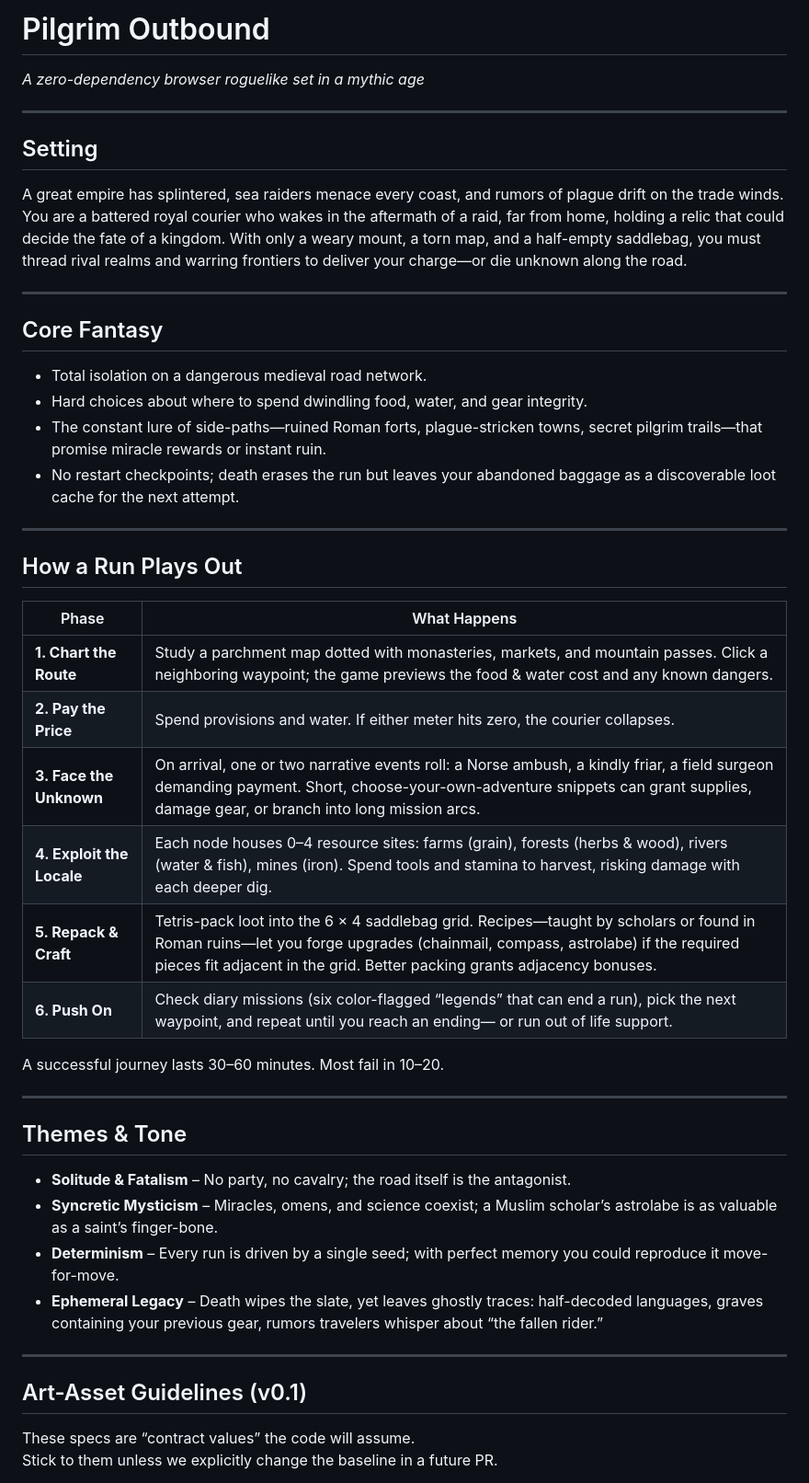
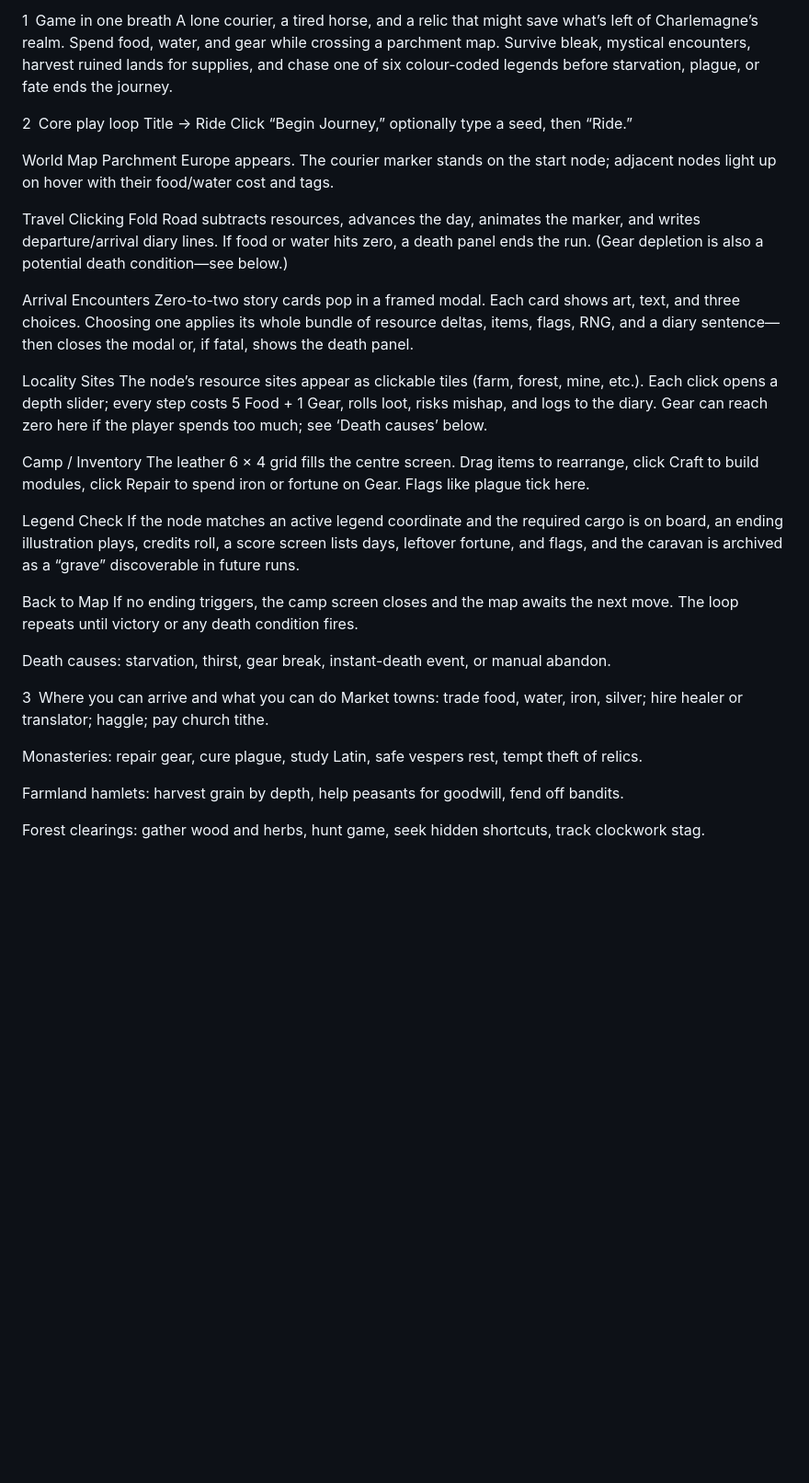
Before and after one commit to JohnCelery/Pilgrim-Outbound, a Markdown page: README.md, the part around one of its changes. Shown at 92% size. GitHub-like rendering; blank space fills up the shorter version.

```diff
--- a/README.md
+++ b/README.md
@@ -1,47 +1,41 @@
-# Pilgrim Outbound
-*A zero-dependency browser roguelike set in a mythic age*
+1 Game in one breath
+A lone courier, a tired horse, and a relic that might save what’s left of Charlemagne’s realm.
+Spend food, water, and gear while crossing a parchment map. Survive bleak, mystical encounters, harvest ruined lands for supplies, and chase one of six colour-coded legends before starvation, plague, or fate ends the journey.
 
+2 Core play loop
+Title → Ride
+Click “Begin Journey,” optionally type a seed, then “Ride.”
 
----
+World Map
+Parchment Europe appears. The courier marker stands on the start node; adjacent nodes light up on hover with their food/water cost and tags.
 
-## Setting
-A great empire has splintered, sea raiders menace every coast, and rumors of plague drift on the trade winds.
-You are a battered royal courier who wakes in the aftermath of a raid, far from home, holding a relic that could decide the fate of a kingdom. With only a weary mount, a torn map, and a half-empty saddlebag, you must thread rival realms and warring frontiers to deliver your charge—or die unknown along the road.
+Travel
+Clicking Fold Road subtracts resources, advances the day, animates the marker, and writes departure/arrival diary lines.
+If food or water hits zero, a death panel ends the run. (Gear depletion is also a potential death condition—see below.)
 
----
+Arrival Encounters
+Zero-to-two story cards pop in a framed modal. Each card shows art, text, and three choices. Choosing one applies its whole bundle of resource deltas, items, flags, RNG, and a diary sentence—then closes the modal or, if fatal, shows the death panel.
 
-## Core Fantasy
-* Total isolation on a dangerous medieval road network.
-* Hard choices about where to spend dwindling food, water, and gear integrity.
-* The constant lure of side-paths—ruined Roman forts, plague-stricken towns, secret pilgrim trails—that promise miracle rewards or instant ruin.
-* No restart checkpoints; death erases the run but leaves your abandoned baggage as a discoverable loot cache for the next attempt.
+Locality Sites
+The node’s resource sites appear as clickable tiles (farm, forest, mine, etc.). Each click opens a depth slider; every step costs 5 Food + 1 Gear, rolls loot, risks mishap, and logs to the diary. Gear can reach zero here if the player spends too much; see ‘Death causes’ below.
 
----
+Camp / Inventory
+The leather 6 × 4 grid fills the centre screen. Drag items to rearrange, click Craft to build modules, click Repair to spend iron or fortune on Gear. Flags like plague tick here.
 
-## How a Run Plays Out
+Legend Check
+If the node matches an active legend coordinate and the required cargo is on board, an ending illustration plays, credits roll, a score screen lists days, leftover fortune, and flags, and the caravan is archived as a “grave” discoverable in future runs.
 
-| Phase | What Happens |
-|-------|--------------|
-| **1. Chart the Route** | Study a parchment map dotted with monasteries, markets, and mountain passes.  Click a neighboring waypoint; the game previews the food & water cost and any known dangers. |
-| **2. Pay the Price** | Spend provisions and water.  If either meter hits zero, the courier collapses. |
-| **3. Face the Unknown** | On arrival, one or two narrative events roll: a Norse ambush, a kindly friar, a field surgeon demanding payment.  Short, choose-your-own-adventure snippets can grant supplies, damage gear, or branch into long mission arcs. |
-| **4. Exploit the Locale** | Each node houses 0–4 resource sites: farms (grain), forests (herbs & wood), rivers (water & fish), mines (iron).  Spend tools and stamina to harvest, risking damage with each deeper dig. |
-| **5. Repack & Craft** | Tetris-pack loot into the 6 × 4 saddlebag grid.  Recipes—taught by scholars or found in Roman ruins—let you forge upgrades (chainmail, compass, astrolabe) if the required pieces fit adjacent in the grid.  Better packing grants adjacency bonuses. |
-| **6. Push On** | Check diary missions (six color-flagged “legends” that can end a run), pick the next waypoint, and repeat until you reach an ending— or run out of life support. |
+Back to Map
+If no ending triggers, the camp screen closes and the map awaits the next move. The loop repeats until victory or any death condition fires.
 
-A successful journey lasts 30–60 minutes.  Most fail in 10–20.
+Death causes: starvation, thirst, gear break, instant-death event, or manual abandon.
 
----
+3 Where you can arrive and what you can do
+Market towns: trade food, water, iron, silver; hire healer or translator; haggle; pay church tithe.
 
-## Themes & Tone
-* **Solitude & Fatalism** – No party, no cavalry; the road itself is the antagonist.
-* **Syncretic Mysticism** – Miracles, omens, and science coexist; a Muslim scholar’s astrolabe is as valuable as a saint’s finger-bone.
-* **Determinism** – Every run is driven by a single seed; with perfect memory you could reproduce it move-for-move.
-* **Ephemeral Legacy** – Death wipes the slate, yet leaves ghostly traces: half-decoded languages, graves containing your previous gear, rumors travelers whisper about “the fallen rider.”
+Monasteries: repair gear, cure plague, study Latin, safe vespers rest, tempt theft of relics.
 
----
+Farmland hamlets: harvest grain by depth, help peasants for goodwill, fend off bandits.
 
-## Art-Asset Guidelines  (v0.1)
-These specs are “contract values” the code will assume.
-Stick to them unless we explicitly change the baseline in a future PR.
+Forest clearings: gather wood and herbs, hunt game, seek hidden shortcuts, track clockwork stag.
 
```
Also changed, not shown: other parts of README.md (+61 -40 lines).
